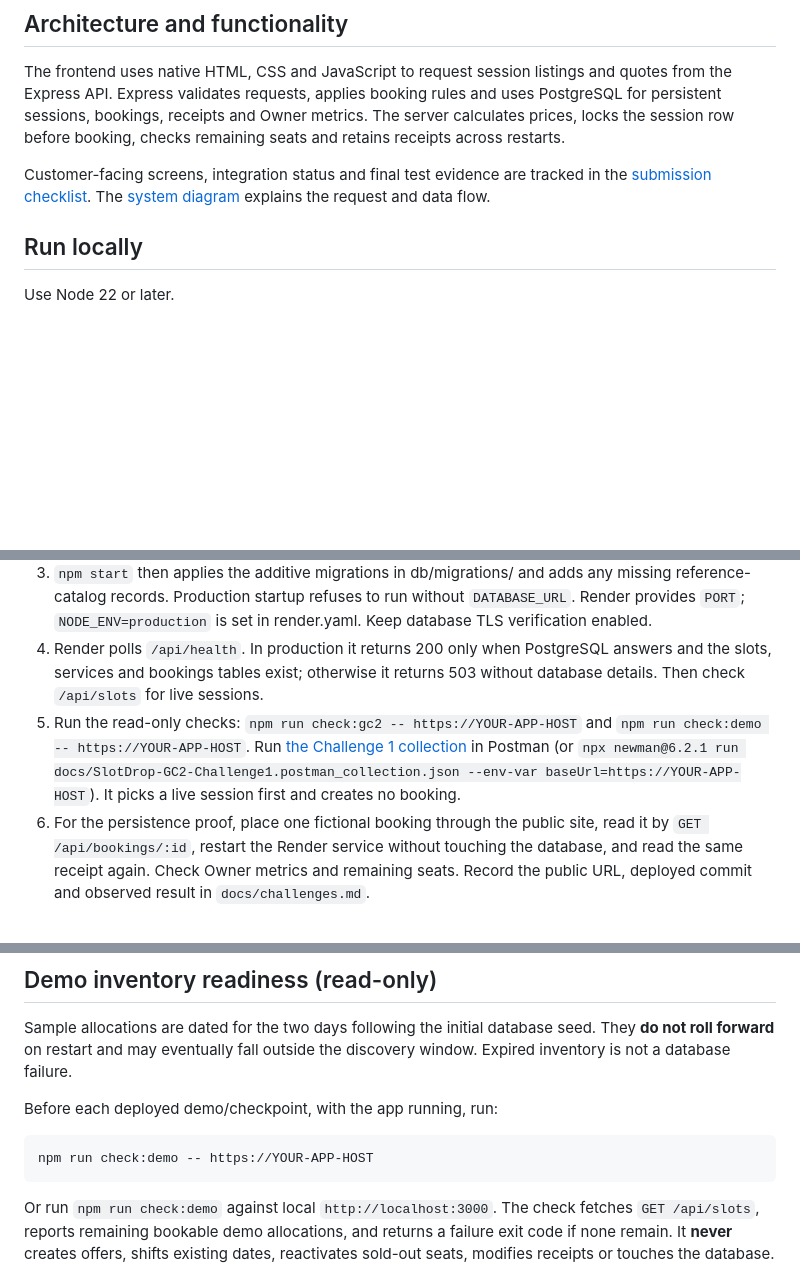
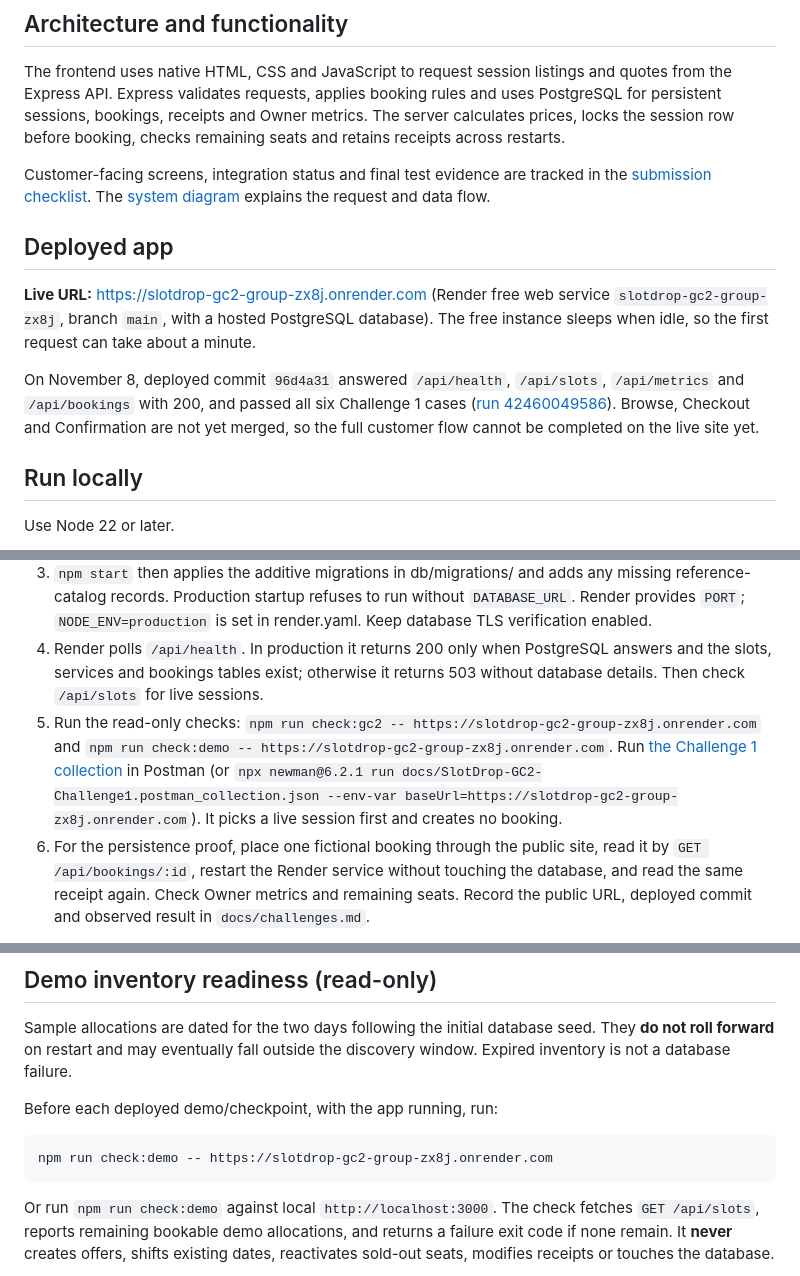
Before and after one commit to Frannaaa/slotdrop-gc2, a Markdown page: README.md, 3 parts joined by grey strips. Drawn GitHub-style; blank space fills up the shorter version.

Commit message:
Name the live Render URL and what was verified on it
Co-Authored-By: Claude Opus 5.5 <noreply@anthropic.com>

````diff
--- a/README.md
+++ b/README.md
@@ -9,6 +9,12 @@ SlotDrop helps people find available seats in nearby leisure sessions. Studios s
 The frontend uses native HTML, CSS and JavaScript to request session listings and quotes from the Express API. Express validates requests, applies booking rules and uses PostgreSQL for persistent sessions, bookings, receipts and Owner metrics. The server calculates prices, locks the session row before booking, checks remaining seats and retains receipts across restarts.
 
 Customer-facing screens, integration status and final test evidence are tracked in the [submission checklist](docs/final-submission-checklist.md). The [system diagram](docs/system.md) explains the request and data flow.
+
+## Deployed app
+
+**Live URL:** https://slotdrop-gc2-group-zx8j.onrender.com (Render free web service `slotdrop-gc2-group-zx8j`, branch `main`, with a hosted PostgreSQL database). The free instance sleeps when idle, so the first request can take about a minute.
+
+On November 8, deployed commit `96d4a31` answered `/api/health`, `/api/slots`, `/api/metrics` and `/api/bookings` with 200, and passed all six Challenge 1 cases ([run 42460049586](https://github.com/Frannaaa/slotdrop-gc2/actions/runs/42460049586)). Browse, Checkout and Confirmation are not yet merged, so the full customer flow cannot be completed on the live site yet.
 
 ## Run locally
 
@@ -34,7 +40,7 @@ The official deployment is the Render web service in [render.yaml](render.yaml),
 2. On each start, `tools/db-bootstrap.mjs` loads db/schema.sql and db/seed.sql only when none of the SlotDrop tables exist. If all of them exist, it changes nothing. If only some exist, it stops and the server does not start. Saved bookings are never deleted or reseeded.
 3. `npm start` then applies the additive migrations in db/migrations/ and adds any missing reference-catalog records. Production startup refuses to run without `DATABASE_URL`. Render provides `PORT`; `NODE_ENV=production` is set in render.yaml. Keep database TLS verification enabled.
 4. Render polls `/api/health`. In production it returns 200 only when PostgreSQL answers and the slots, services and bookings tables exist; otherwise it returns 503 without database details. Then check `/api/slots` for live sessions.
-5. Run the read-only checks: `npm run check:gc2 -- https://YOUR-APP-HOST` and `npm run check:demo -- https://YOUR-APP-HOST`. Run [the Challenge 1 collection](docs/SlotDrop-GC2-Challenge1.postman_collection.json) in Postman (or `npx newman@6.2.1 run docs/SlotDrop-GC2-Challenge1.postman_collection.json --env-var baseUrl=https://YOUR-APP-HOST`). It picks a live session first and creates no booking.
+5. Run the read-only checks: `npm run check:gc2 -- https://slotdrop-gc2-group-zx8j.onrender.com` and `npm run check:demo -- https://slotdrop-gc2-group-zx8j.onrender.com`. Run [the Challenge 1 collection](docs/SlotDrop-GC2-Challenge1.postman_collection.json) in Postman (or `npx newman@6.2.1 run docs/SlotDrop-GC2-Challenge1.postman_collection.json --env-var baseUrl=https://slotdrop-gc2-group-zx8j.onrender.com`). It picks a live session first and creates no booking.
 6. For the persistence proof, place one fictional booking through the public site, read it by `GET /api/bookings/:id`, restart the Render service without touching the database, and read the same receipt again. Check Owner metrics and remaining seats. Record the public URL, deployed commit and observed result in `docs/challenges.md`.
 
 `npm run db:init` is a manual alternative for initializing a new, empty database from a trusted machine. It refuses existing tables and is not part of the Render start command. The Dockerfile serves the same app but does not run the bootstrap step.
@@ -112,7 +118,7 @@ Sample allocations are dated for the two days following the initial database see
 Before each deployed demo/checkpoint, with the app running, run:
 
 ```sh
-npm run check:demo -- https://YOUR-APP-HOST
+npm run check:demo -- https://slotdrop-gc2-group-zx8j.onrender.com
 ```
 
 Or run `npm run check:demo` against local `http://localhost:3000`. The check fetches `GET /api/slots`, reports remaining bookable demo allocations, and returns a failure exit code if none remain. It **never** creates offers, shifts existing dates, reactivates sold-out seats, modifies receipts or touches the database.
````
Also changed, not shown: AI-USAGE.md (+1 -0 lines), docs/final-submission-checklist.md (+2 -2 lines).
